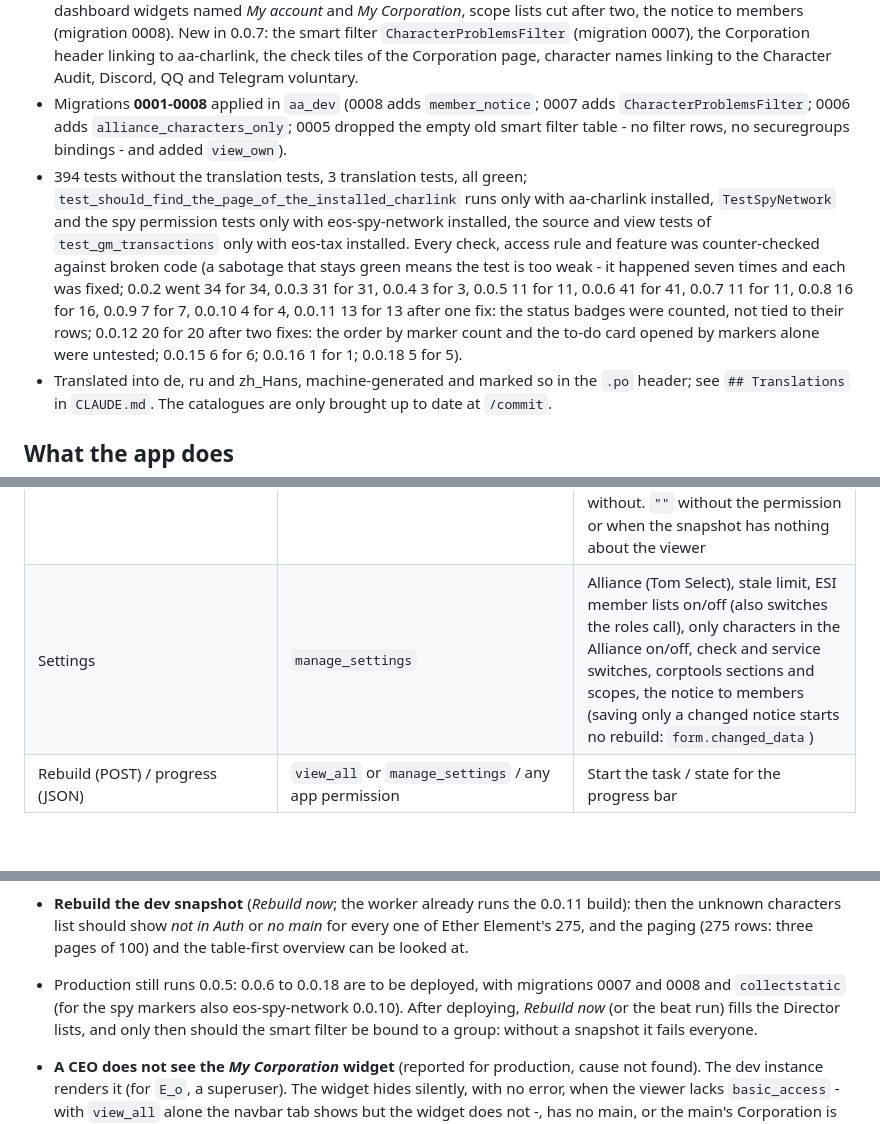
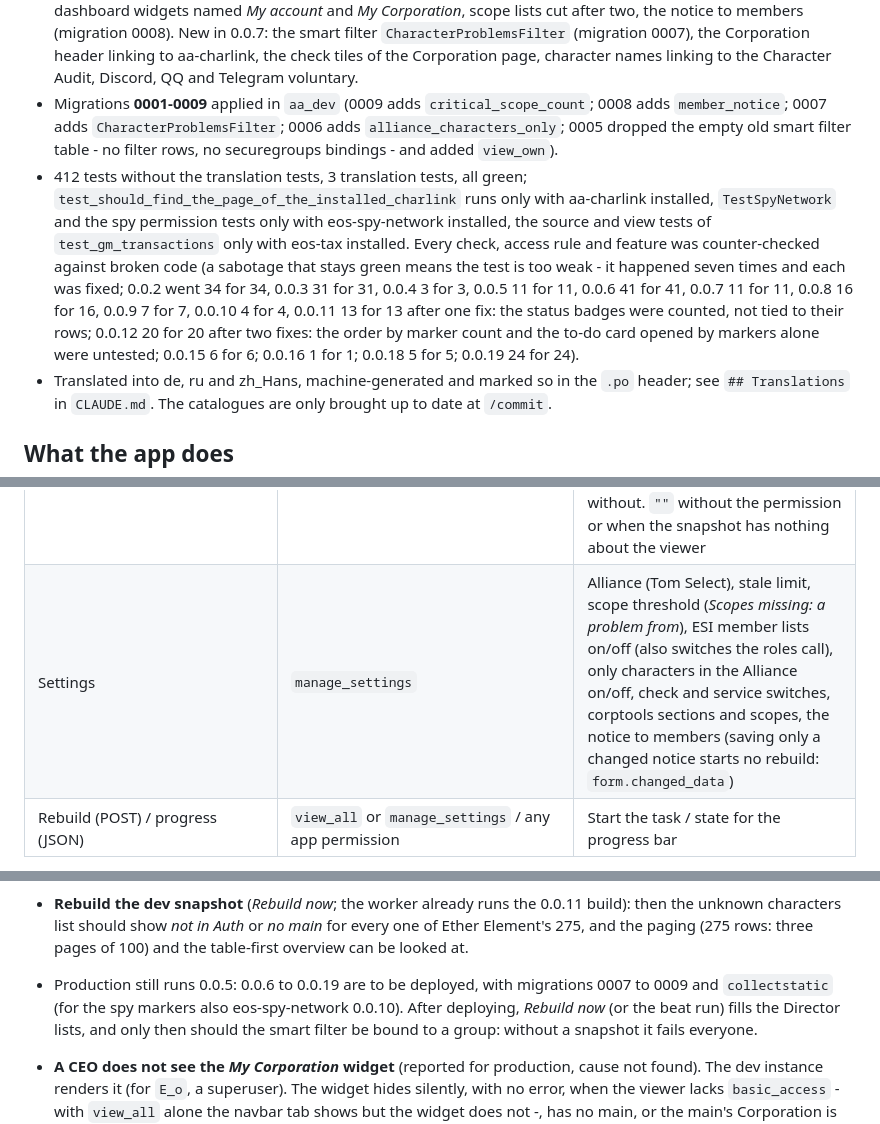
Before and after one commit to fthomas-de/eos-auth-monitor, a Markdown page: docs/HANDOVER.md, 3 parts joined by grey strips. Drawn GitHub-style; blank space fills up the shorter version.

```diff
--- a/docs/HANDOVER.md
+++ b/docs/HANDOVER.md
@@ -76,11 +85,11 @@ Last updated 2026-11-07 (0.0.18).
   Corporation header linking to aa-charlink, the check tiles of the
   Corporation page, character names linking to the Character Audit, Discord,
   QQ and Telegram voluntary.
-- Migrations **0001-0008** applied in `aa_dev` (0008 adds `member_notice`; 0007 adds
+- Migrations **0001-0009** applied in `aa_dev` (0009 adds `critical_scope_count`; 0008 adds `member_notice`; 0007 adds
   `CharacterProblemsFilter`; 0006 adds `alliance_characters_only`; 0005
   dropped the empty old smart filter table - no filter rows, no securegroups
   bindings - and added `view_own`).
-- 394 tests without the translation tests, 3 translation tests, all green;
+- 412 tests without the translation tests, 3 translation tests, all green;
   `test_should_find_the_page_of_the_installed_charlink` runs only with
   aa-charlink installed, `TestSpyNetwork` and the spy permission tests only
   with eos-spy-network installed, the source and view tests of
@@ -92,7 +101,7 @@ Last updated 2026-11-07 (0.0.18).
   13 for 13 after one fix: the status badges were counted, not tied to
   their rows; 0.0.12 20 for 20 after two fixes: the order by marker count
   and the to-do card opened by markers alone were untested; 0.0.15 6 for 6; 0.0.16 1 for 1;
-  0.0.18 5 for 5).
+  0.0.18 5 for 5; 0.0.19 24 for 24).
 - Translated into de, ru and zh_Hans, machine-generated and marked so in the
   `.po` header; see `## Translations` in `CLAUDE.md`. The catalogues are only
   brought up to date at `/commit`.
@@ -114,7 +123,7 @@ Last updated 2026-11-07 (0.0.18).
 | Unknown characters (`unknown_characters`) | `view_all` | Behind *Members registered*: every `unregistered` member of the Alliance (`Report.unknown_characters`) with Corporation and status - *not in Auth*, *no main* (account without a main), "-" for a snapshot from before 0.0.11 -, by Corporation and name; a notice naming how many Corporations' member lists were unread; 404 without any member list |
 | My account (`own_account`) | `view_own` | The viewer's own account on `account.html` with `own=True`: service tiles linking to Alliance Auth's `services:services`, no Corporation header, the problems with hints linking to aa-charlink (the check's app without it), the left-out count; a notice when the account is not in the snapshot. `view_own` alone is sent here from the index |
 | Dashboard widgets (`views.dashboard_own`, `views.dashboard_corporation`) | `view_own` / `basic_access` | On Alliance Auth's dashboard, order 4 like eos-invoices, own before Corporation (registration order). Own: failed checks with the number of characters (`Account.keyword_counts`), service icons, link to My account. Corporation: its own problems, each to-do group with the number of mains, the unregistered count, link to the Corporation page. Red border with anything to do, green without. `""` without the permission or when the snapshot has nothing about the viewer |
-| Settings | `manage_settings` | Alliance (Tom Select), stale limit, ESI member lists on/off (also switches the roles call), only characters in the Alliance on/off, check and service switches, corptools sections and scopes, the notice to members (saving only a changed notice starts no rebuild: `form.changed_data`) |
+| Settings | `manage_settings` | Alliance (Tom Select), stale limit, scope threshold (*Scopes missing: a problem from*), ESI member lists on/off (also switches the roles call), only characters in the Alliance on/off, check and service switches, corptools sections and scopes, the notice to members (saving only a changed notice starts no rebuild: `form.changed_data`) |
 | Rebuild (POST) / progress (JSON) | `view_all` or `manage_settings` / any app permission | Start the task / state for the progress bar |
 
 Every page has a footer with the cost of the last rebuild (`view_all` or
@@ -653,8 +671,8 @@ The hints of each check live in `checks.py`: `Check.hint` with `Check.fix_url`
   or *no main* for every one of Ether Element's 275, and the paging (275 rows:
   three pages of 100) and the table-first overview can be looked at.
 
-- Production still runs 0.0.5: 0.0.6 to 0.0.18 are to be deployed, with
-  migrations 0007 and 0008 and `collectstatic` (for the spy markers also
+- Production still runs 0.0.5: 0.0.6 to 0.0.19 are to be deployed, with
+  migrations 0007 to 0009 and `collectstatic` (for the spy markers also
   eos-spy-network 0.0.10). After deploying, *Rebuild now* (or the beat run) fills the
   Director lists, and only then should the smart filter be bound to a group:
   without a snapshot it fails everyone.
```
Also changed, not shown: other parts of docs/HANDOVER.md (+30 -12 lines).
